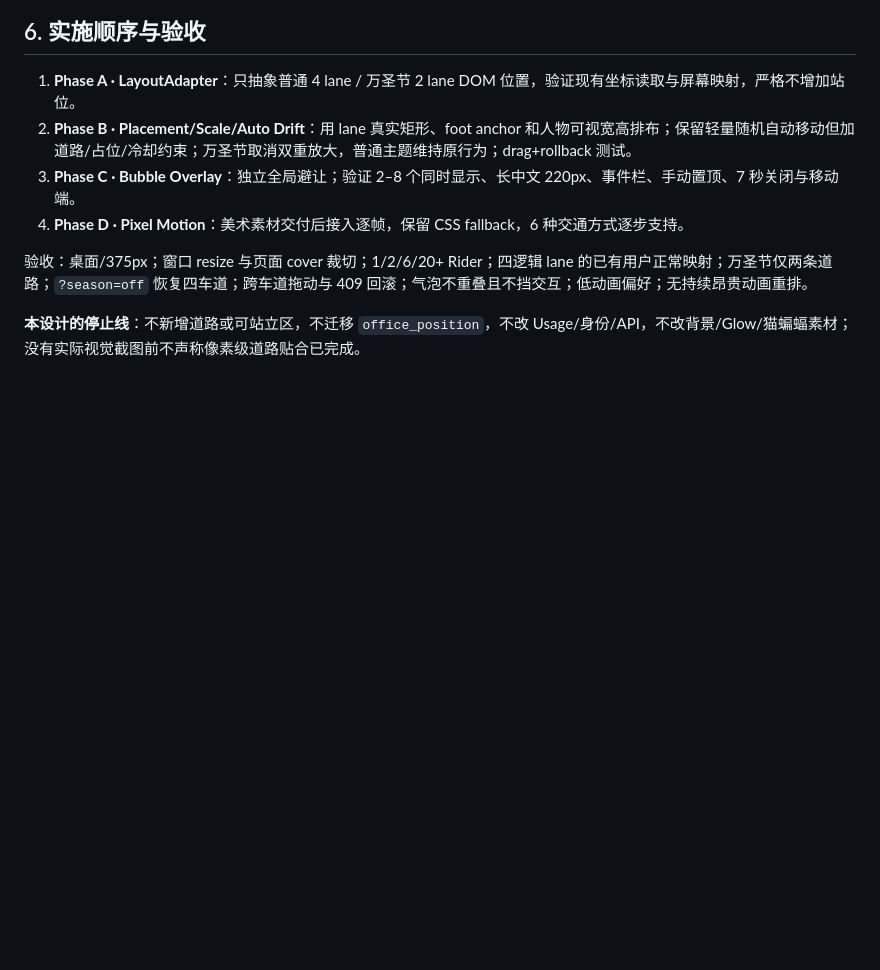
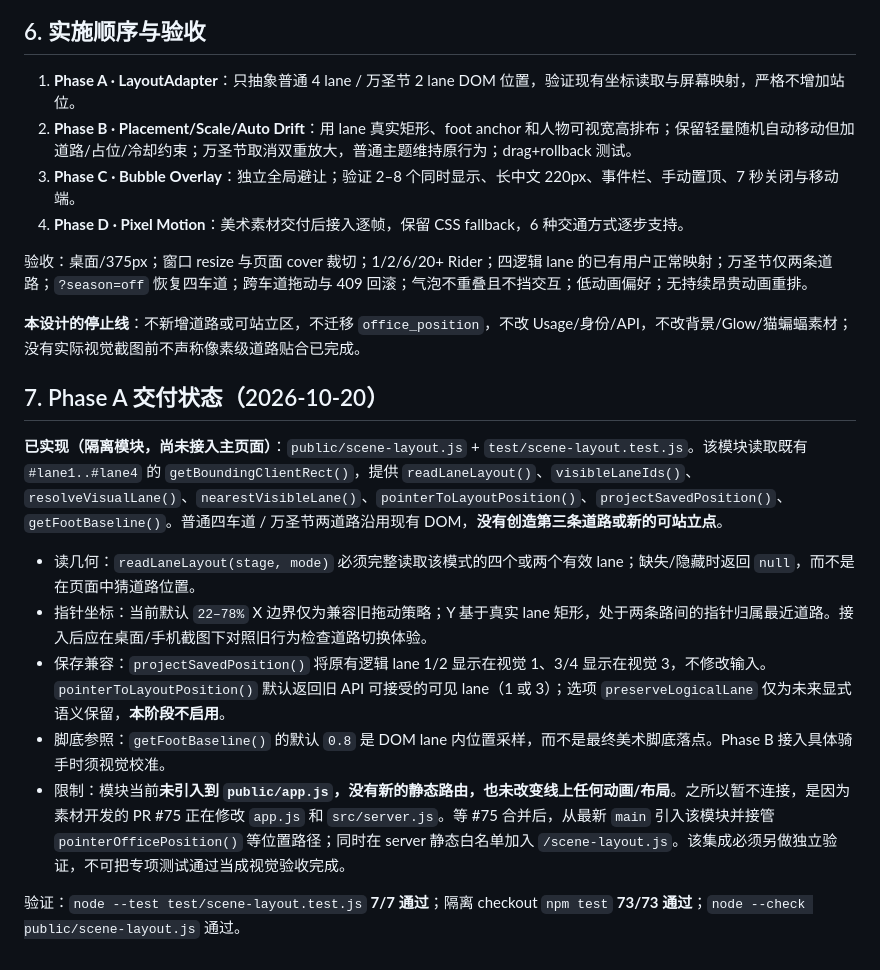
Before and after one commit to viviennebla/codex-sync-server, a Markdown page: docs/denglema-scene-motion-layout-design.md, the part around the change. Rendered like a GitHub page; blank space fills up the shorter version.

Commit message:
docs(denglema): record Phase A adapter implementation and safe integration boundary

```diff
--- a/docs/denglema-scene-motion-layout-design.md
+++ b/docs/denglema-scene-motion-layout-design.md
@@ -125,3 +125,16 @@ const stageRect = document.querySelector(".race-stage").getBoundingClientRect();
 验收：桌面/375px；窗口 resize 与页面 cover 裁切；1/2/6/20+ Rider；四逻辑 lane 的已有用户正常映射；万圣节仅两条道路；`?season=off` 恢复四车道；跨车道拖动与 409 回滚；气泡不重叠且不挡交互；低动画偏好；无持续昂贵动画重排。
 
 **本设计的停止线**：不新增道路或可站立区，不迁移 `office_position`，不改 Usage/身份/API，不改背景/Glow/猫蝙蝠素材；没有实际视觉截图前不声称像素级道路贴合已完成。
+
+
+## 7. Phase A 交付状态（2026-10-20）
+
+**已实现（隔离模块，尚未接入主页面）**：`public/scene-layout.js` + `test/scene-layout.test.js`。该模块读取既有 `#lane1..#lane4` 的 `getBoundingClientRect()`，提供 `readLaneLayout()`、`visibleLaneIds()`、`resolveVisualLane()`、`nearestVisibleLane()`、`pointerToLayoutPosition()`、`projectSavedPosition()`、`getFootBaseline()`。普通四车道 / 万圣节两道路沿用现有 DOM，**没有创造第三条道路或新的可站立点**。
+
+- 读几何：`readLaneLayout(stage, mode)` 必须完整读取该模式的四个或两个有效 lane；缺失/隐藏时返回 `null`，而不是在页面中猜道路位置。
+- 指针坐标：当前默认 `22–78%` X 边界仅为兼容旧拖动策略；Y 基于真实 lane 矩形，处于两条路间的指针归属最近道路。接入后应在桌面/手机截图下对照旧行为检查道路切换体验。
+- 保存兼容：`projectSavedPosition()` 将原有逻辑 lane 1/2 显示在视觉 1、3/4 显示在视觉 3，不修改输入。`pointerToLayoutPosition()` 默认返回旧 API 可接受的可见 lane（1 或 3）；选项 `preserveLogicalLane` 仅为未来显式语义保留，**本阶段不启用**。
+- 脚底参照：`getFootBaseline()` 的默认 `0.8` 是 DOM lane 内位置采样，而不是最终美术脚底落点。Phase B 接入具体骑手时须视觉校准。
+- 限制：模块当前**未引入到 `public/app.js`，没有新的静态路由，也未改变线上任何动画/布局**。之所以暂不连接，是因为素材开发的 PR #75 正在修改 `app.js` 和 `src/server.js`。等 #75 合并后，从最新 `main` 引入该模块并接管 `pointerOfficePosition()` 等位置路径；同时在 server 静态白名单加入 `/scene-layout.js`。该集成必须另做独立验证，不可把专项测试通过当成视觉验收完成。
+
+验证：`node --test test/scene-layout.test.js` **7/7 通过**；隔离 checkout `npm test` **73/73 通过**；`node --check public/scene-layout.js` 通过。
```
